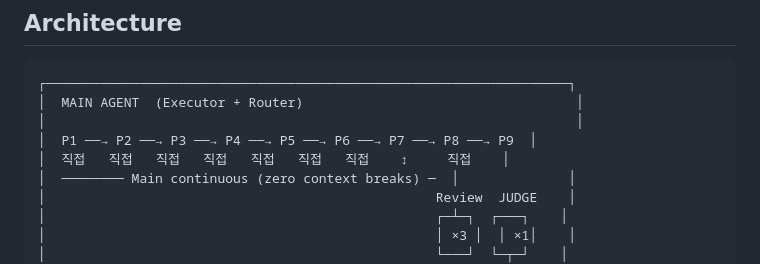
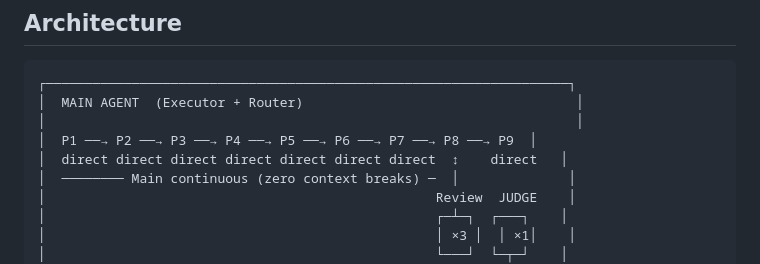
Before and after one commit to FREEDOBY/halo-workflow, a Markdown page: README.md, the part around the change. GitHub-like rendering.

Commit message:
Translate README and halo-workflow command to full English
Co-Authored-By: Claude Opus 4.6 (1M context) <noreply@anthropic.com>

```diff
--- a/README.md
+++ b/README.md
@@ -22,7 +22,7 @@ Built for [Claude Code](https://docs.anthropic.com/en/docs/claude-code). The **m
 │  MAIN AGENT  (Executor + Router)                                   │
 │                                                                    │
 │  P1 ──→ P2 ──→ P3 ──→ P4 ──→ P5 ──→ P6 ──→ P7 ──→ P8 ──→ P9  │
-│  직접   직접   직접   직접   직접   직접   직접    ↕     직접    │
+│  direct direct direct direct direct direct direct  ↕    direct   │
 │  ──────── Main continuous (zero context breaks) ─  │              │
 │                                                  Review  JUDGE    │
 │                                                  ┌─┴─┐  ┌───┐    │
```
Also changed, not shown: .claude/commands/halo-workflow.md (+263 -263 lines).
